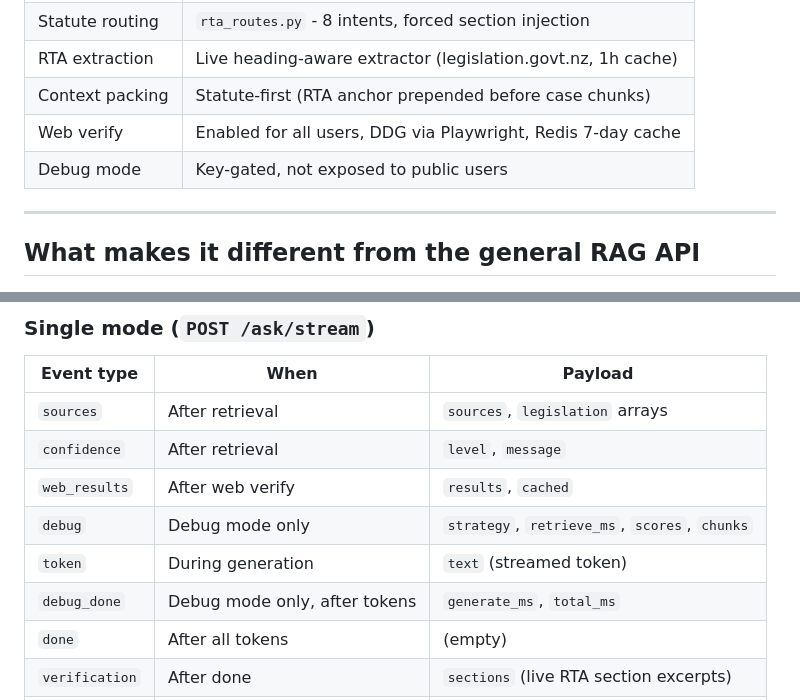
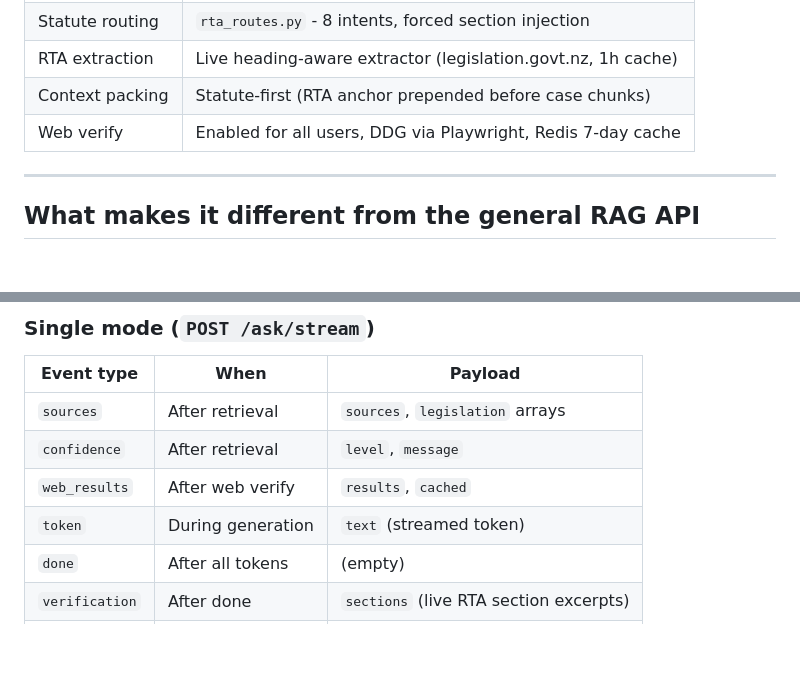
Before and after one commit to jwongso/nz-legal-rag, a Markdown page: tenancy/README.md, 2 parts joined by grey strips. GitHub-like rendering; blank space fills up the shorter version.

```diff
--- a/tenancy/README.md
+++ b/tenancy/README.md
@@ -37,7 +37,6 @@ pipeline, corpus ingestion, and evaluation harness see the root `README.md`.
 | RTA extraction | Live heading-aware extractor (legislation.govt.nz, 1h cache) |
 | Context packing | Statute-first (RTA anchor prepended before case chunks) |
 | Web verify | Enabled for all users, DDG via Playwright, Redis 7-day cache |
-| Debug mode | Key-gated, not exposed to public users |
 
 ---
 
@@ -256,9 +254,7 @@ In compare mode: emitted before `all_done`, rendered spanning all strategy colum
 | `sources` | After retrieval | `sources`, `legislation` arrays |
 | `confidence` | After retrieval | `level`, `message` |
 | `web_results` | After web verify | `results`, `cached` |
-| `debug` | Debug mode only | `strategy`, `retrieve_ms`, `scores`, `chunks` |
 | `token` | During generation | `text` (streamed token) |
-| `debug_done` | Debug mode only, after tokens | `generate_ms`, `total_ms` |
 | `done` | After all tokens | (empty) |
 | `verification` | After done | `sections` (live RTA section excerpts) |
 | `error` | On failure | `message` |
```
Also changed, not shown: other parts of tenancy/README.md (+9 -30 lines).
